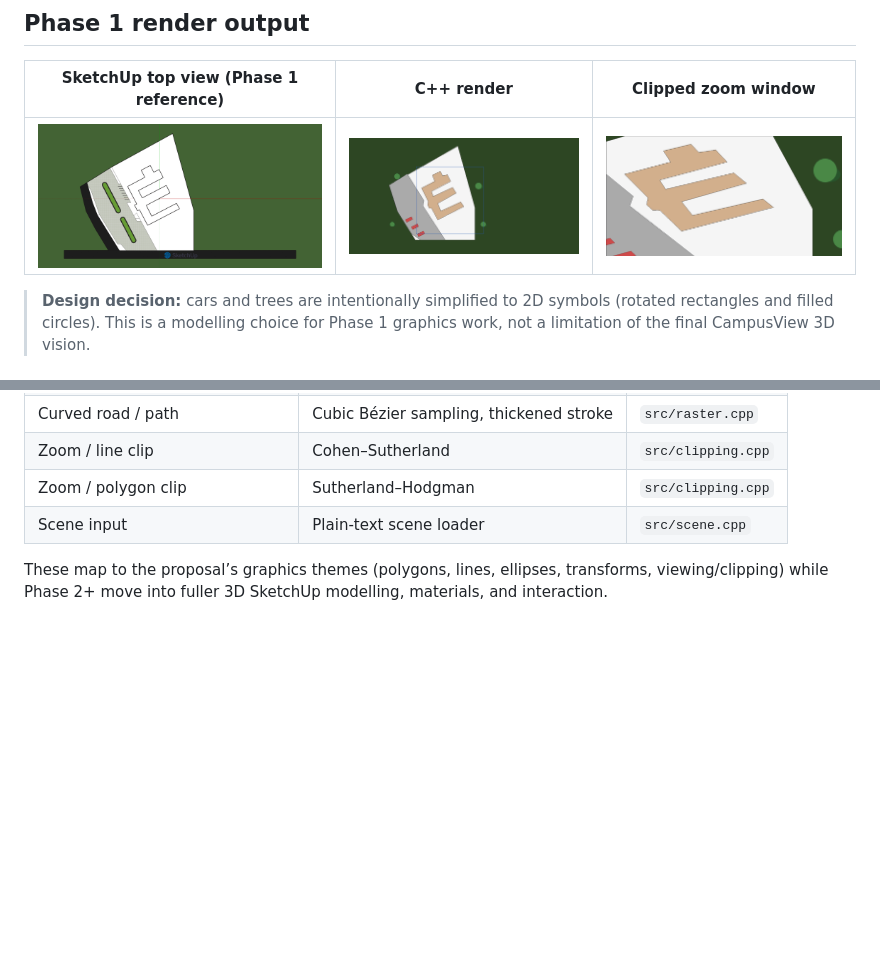
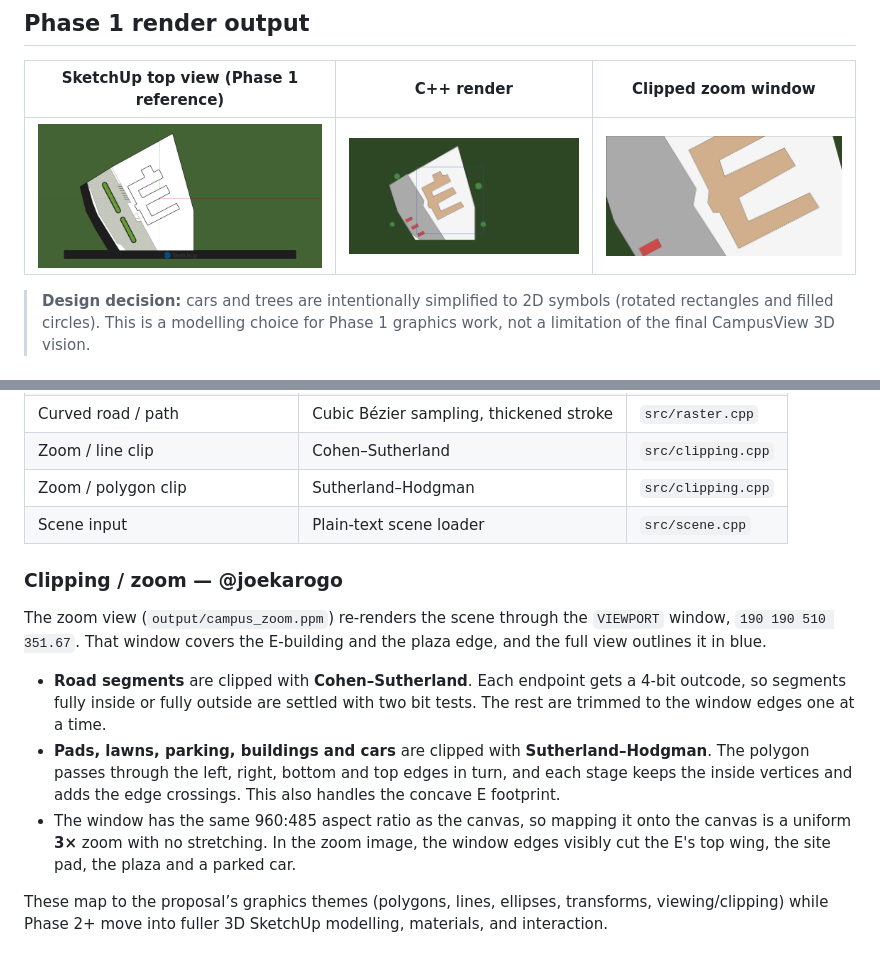
Before and after one commit to emmanuelamor5/campus-sketch, a Markdown page: README.md, 2 parts joined by grey strips. Rendered like a GitHub page; pictures changed too: docs/campus_zoom.png; blank space fills up the shorter version.

```diff
--- a/README.md
+++ b/README.md
@@ -76,6 +76,24 @@ line, fill, curve, and clipping code.
 | Zoom / line clip | Cohen–Sutherland | `src/clipping.cpp` |
 | Zoom / polygon clip | Sutherland–Hodgman | `src/clipping.cpp` |
 | Scene input | Plain-text scene loader | `src/scene.cpp` |
+
+### Clipping / zoom — @joekarogo
+
+The zoom view (`output/campus_zoom.ppm`) re-renders the scene through the
+`VIEWPORT` window, `190 190 510 351.67`. That window covers the E-building and the
+plaza edge, and the full view outlines it in blue.
+
+- **Road segments** are clipped with **Cohen–Sutherland**. Each endpoint gets
+  a 4-bit outcode, so segments fully inside or fully outside are settled
+  with two bit tests. The rest are trimmed to the window edges one at a time.
+- **Pads, lawns, parking, buildings and cars** are clipped with
+  **Sutherland–Hodgman**. The polygon passes through the left, right, bottom
+  and top edges in turn, and each stage keeps the inside vertices and adds
+  the edge crossings. This also handles the concave E footprint.
+- The window has the same 960:485 aspect ratio as the canvas, so mapping it
+  onto the canvas is a uniform **3×** zoom with no stretching. In the zoom
+  image, the window edges visibly cut the E's top wing, the site pad, the
+  plaza and a parked car.
 
 These map to the proposal’s graphics themes (polygons, lines, ellipses,
 transforms, viewing/clipping) while Phase 2+ move into fuller 3D SketchUp
```
Also changed, not shown: 2 other files.
